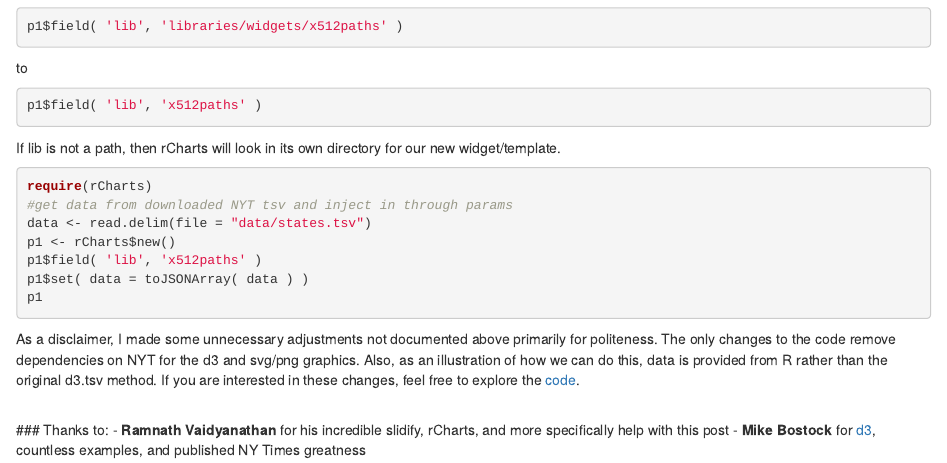
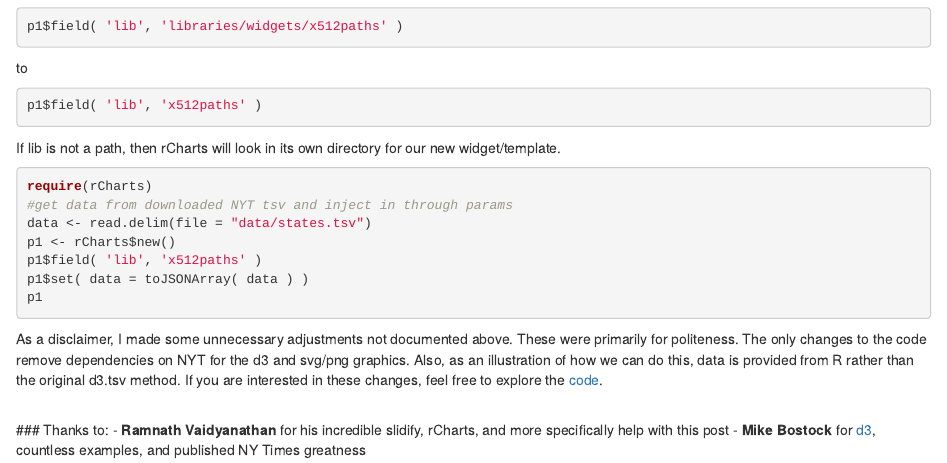
Before and after one commit to timelyportfolio/rCharts_512paths, an R Markdown document (index.Rmd): the page in a window 1100 px wide, from 2060 px down. Rendered offline with R 4.5, knitr and Pandoc, with nearby package versions; some code elsewhere in the file could not run offline.

Commit message:
wording change

````diff
--- a/index.Rmd
+++ b/index.Rmd
@@ -113,7 +113,7 @@
 ```
 
 
-As a disclaimer, I made some unnecessary adjustments not documented above primarily for politeness.  The only changes to the code remove dependencies on NYT for the d3 and svg/png graphics.  Also, as an illustration of how we can do this, data is provided from R rather than the original d3.tsv method.  If you are interested in these changes, feel free to explore the [code](http://github.com/timelyportfolio/rCharts_512paths).
+As a disclaimer, I made some unnecessary adjustments not documented above.  These were primarily for politeness.  The only changes to the code remove dependencies on NYT for the d3 and svg/png graphics.  Also, as an illustration of how we can do this, data is provided from R rather than the original d3.tsv method.  If you are interested in these changes, feel free to explore the [code](http://github.com/timelyportfolio/rCharts_512paths).
 
 <br/>
 ### Thanks to:
````
